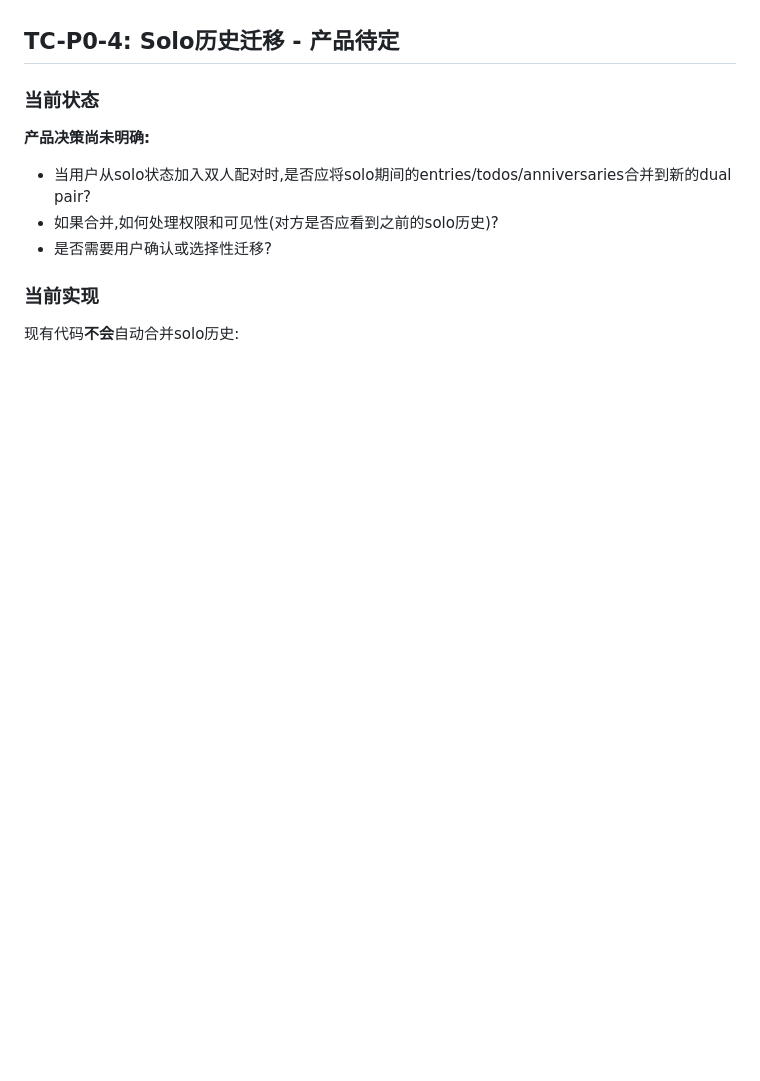
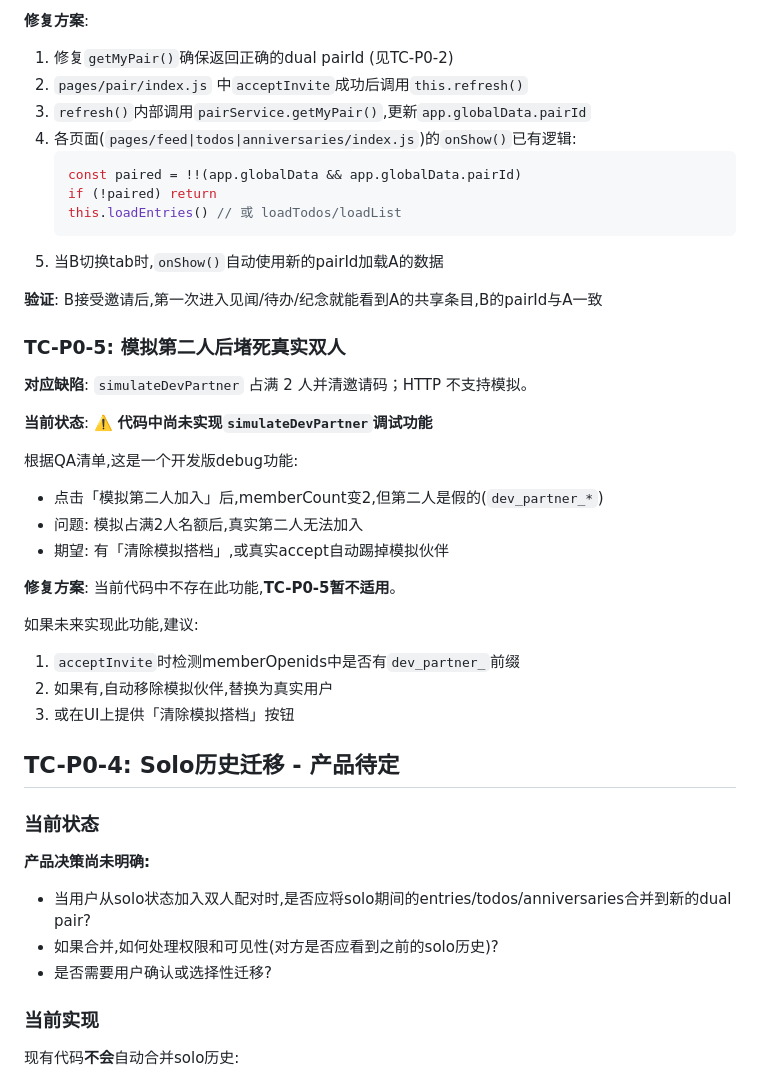
Before and after one commit to liangkang233/dual-journal, a Markdown page: docs/qa/p0-pair-sync-fixes.md, the part around one of its changes. Drawn GitHub-style; blank space fills up the shorter version.

````diff
--- a/docs/qa/p0-pair-sync-fixes.md
+++ b/docs/qa/p0-pair-sync-fixes.md
@@ -45,3 +73,35 @@
+**修复方案**:
+1. 修复`getMyPair()`确保返回正确的dual pairId (见TC-P0-2)
+2. `pages/pair/index.js` 中`acceptInvite`成功后调用`this.refresh()`
+3. `refresh()`内部调用`pairService.getMyPair()`,更新`app.globalData.pairId`
+4. 各页面(`pages/feed|todos|anniversaries/index.js`)的`onShow()`已有逻辑:
+   ```javascript
+   const paired = !!(app.globalData && app.globalData.pairId)
+   if (!paired) return
+   this.loadEntries() // 或 loadTodos/loadList
+   ```
+5. 当B切换tab时,`onShow()`自动使用新的pairId加载A的数据
+
+**验证**: B接受邀请后,第一次进入见闻/待办/纪念就能看到A的共享条目,B的pairId与A一致
+
+### TC-P0-5: 模拟第二人后堵死真实双人
+
+**对应缺陷**: `simulateDevPartner` 占满 2 人并清邀请码；HTTP 不支持模拟。
+
+**当前状态**: ⚠️ **代码中尚未实现`simulateDevPartner`调试功能**
+
+根据QA清单,这是一个开发版debug功能:
+- 点击「模拟第二人加入」后,memberCount变2,但第二人是假的(`dev_partner_*`)
+- 问题: 模拟占满2人名额后,真实第二人无法加入
+- 期望: 有「清除模拟搭档」,或真实accept自动踢掉模拟伙伴
+
+**修复方案**:
+当前代码中不存在此功能,**TC-P0-5暂不适用**。
+
+如果未来实现此功能,建议:
+1. `acceptInvite`时检测memberOpenids中是否有`dev_partner_`前缀
+2. 如果有,自动移除模拟伙伴,替换为真实用户
+3. 或在UI上提供「清除模拟搭档」按钮
 
 ## TC-P0-4: Solo历史迁移 - 产品待定
 
````
Also changed, not shown: other parts of docs/qa/p0-pair-sync-fixes.md (+54 -26 lines).
